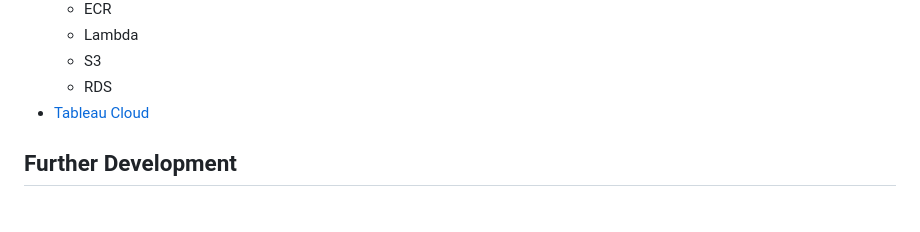
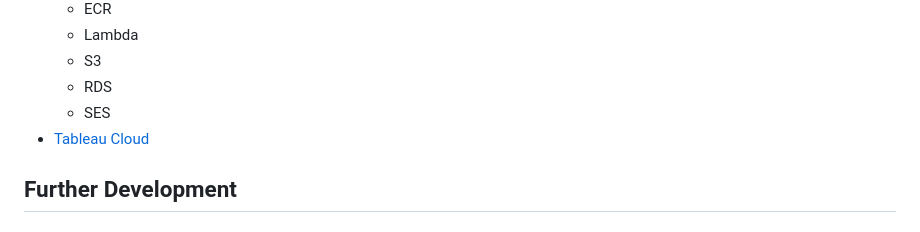
Before and after one commit to sebjshaw/Deloton-Project, a Markdown page: README.md, the part around the change. GitHub-like rendering.

Commit message:
Update README.md
Co-authored-by: Seb Shaw <107110172+sebjshaw@users.noreply.github.com>

```diff
--- a/README.md
+++ b/README.md
@@ -120,6 +120,7 @@ Resources used:
     - Lambda
     - S3
     - RDS
+    - SES
 - [Tableau Cloud](https://www.tableau.com/en-gb/products/cloud-bi)
 
 ## Further Development
```
